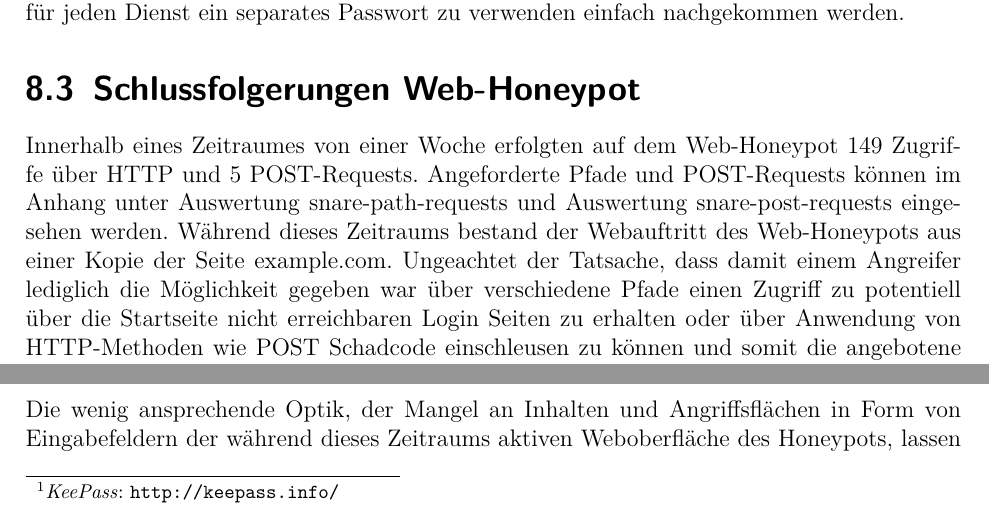
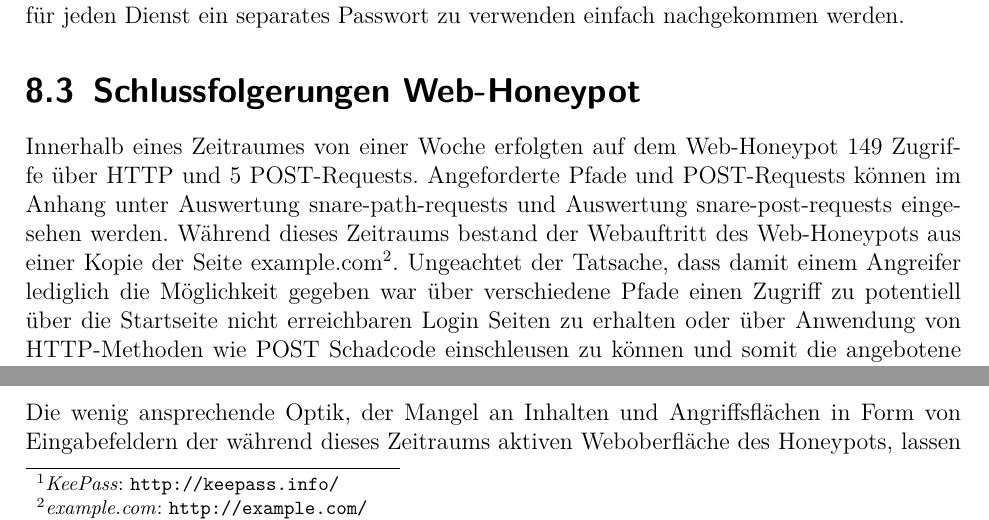
Before and after one commit to dschwenk/Sysadmin, a LaTeX book (Dokumentation/Dokumentation/00_Dokumentation.tex, which reads Dokumentation/Dokumentation/08_evaluation.tex): two parts of page 38 of 57, joined at a grey line, cut so that both start at the same text. Compiled offline with pdfLaTeX.

Commit message:
Added footnote for example.com

```diff
--- a/Dokumentation/Dokumentation/08_evaluation.tex
+++ b/Dokumentation/Dokumentation/08_evaluation.tex
@@ -35,7 +35,7 @@ Da selbst im Bewusstsein dieser Richtlinien dazu tendiert wird, nicht sichere Pa
 \section{Schlussfolgerungen Web-Honeypot}
 \label{sec:Schlussfolgerungen Web-Honeypot}
 
-Innerhalb eines Zeitraumes von einer Woche erfolgten auf dem Web-Honeypot 149 Zugriffe über HTTP und 5 POST-Requests. Angeforderte Pfade und POST-Requests können im Anhang unter \nameref{app:Auswertung snare-path-requests} und \nameref{app:Auswertung snare-post-requests} eingesehen werden. Während dieses Zeitraums bestand der Webauftritt des Web-Honeypots aus einer Kopie der Seite example.com. Ungeachtet der Tatsache, dass damit einem Angreifer lediglich die Möglichkeit gegeben war über verschiedene Pfade einen Zugriff zu potentiell über die Startseite nicht erreichbaren Login Seiten zu erhalten oder über Anwendung von HTTP-Methoden wie POST Schadcode einschleusen zu können und somit die angebotene Angriffsfläche sehr gering ausfiel, konnte das Projektteam mehrere verschiedene Angriffsszenarien aufzeichnen.\\
+Innerhalb eines Zeitraumes von einer Woche erfolgten auf dem Web-Honeypot 149 Zugriffe über HTTP und 5 POST-Requests. Angeforderte Pfade und POST-Requests können im Anhang unter \nameref{app:Auswertung snare-path-requests} und \nameref{app:Auswertung snare-post-requests} eingesehen werden. Während dieses Zeitraums bestand der Webauftritt des Web-Honeypots aus einer Kopie der Seite example.com\footnote{ \textit{example.com}: \url{http://example.com/}}. Ungeachtet der Tatsache, dass damit einem Angreifer lediglich die Möglichkeit gegeben war über verschiedene Pfade einen Zugriff zu potentiell über die Startseite nicht erreichbaren Login Seiten zu erhalten oder über Anwendung von HTTP-Methoden wie POST Schadcode einschleusen zu können und somit die angebotene Angriffsfläche sehr gering ausfiel, konnte das Projektteam mehrere verschiedene Angriffsszenarien aufzeichnen.\\
 
 Die im folgenden Abschnitt getroffenen Aussagen basieren auf Vermutungen, die durch den aktuellen Kenntnisstand des Projektteams begründet und entsprechend zu bewerten sind.\\
 
```
Also changed, not shown: Dokumentation/Dokumentation/00_Dokumentation.pdf.
